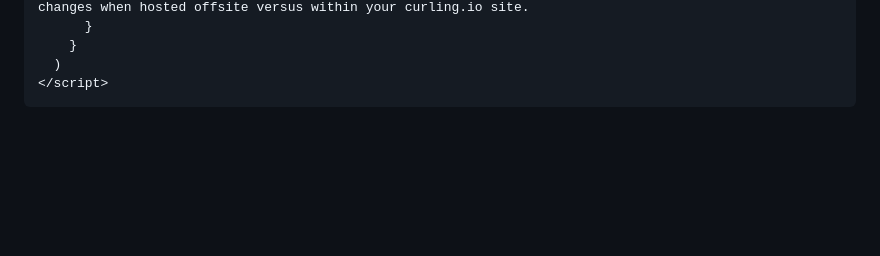
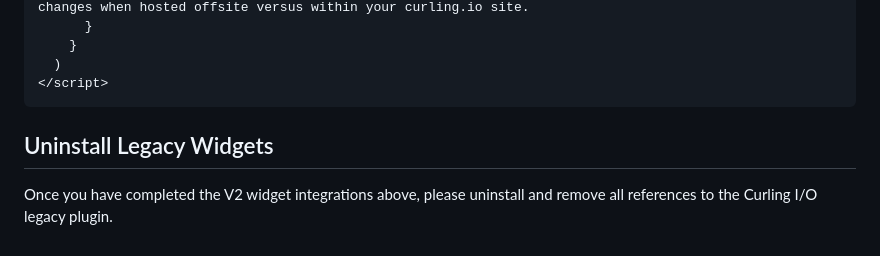
Before and after one commit to pairshaped/curlingio-results, a Markdown page: canada.md, the part around the change. GitHub-like rendering; blank space fills up the shorter version.

Commit message:
Added note about uninstalling legacy widgets

```diff
--- a/canada.md
+++ b/canada.md
@@ -89,3 +89,8 @@ Place the following raw javascript code into your sidebar widget to display the
         }
       )
     </script>
+
+
+## Uninstall Legacy Widgets
+
+Once you have completed the V2 widget integrations above, please uninstall and remove all references to the Curling I/O legacy plugin.
```
Also changed, not shown: noca.md (+5 -0 lines).
